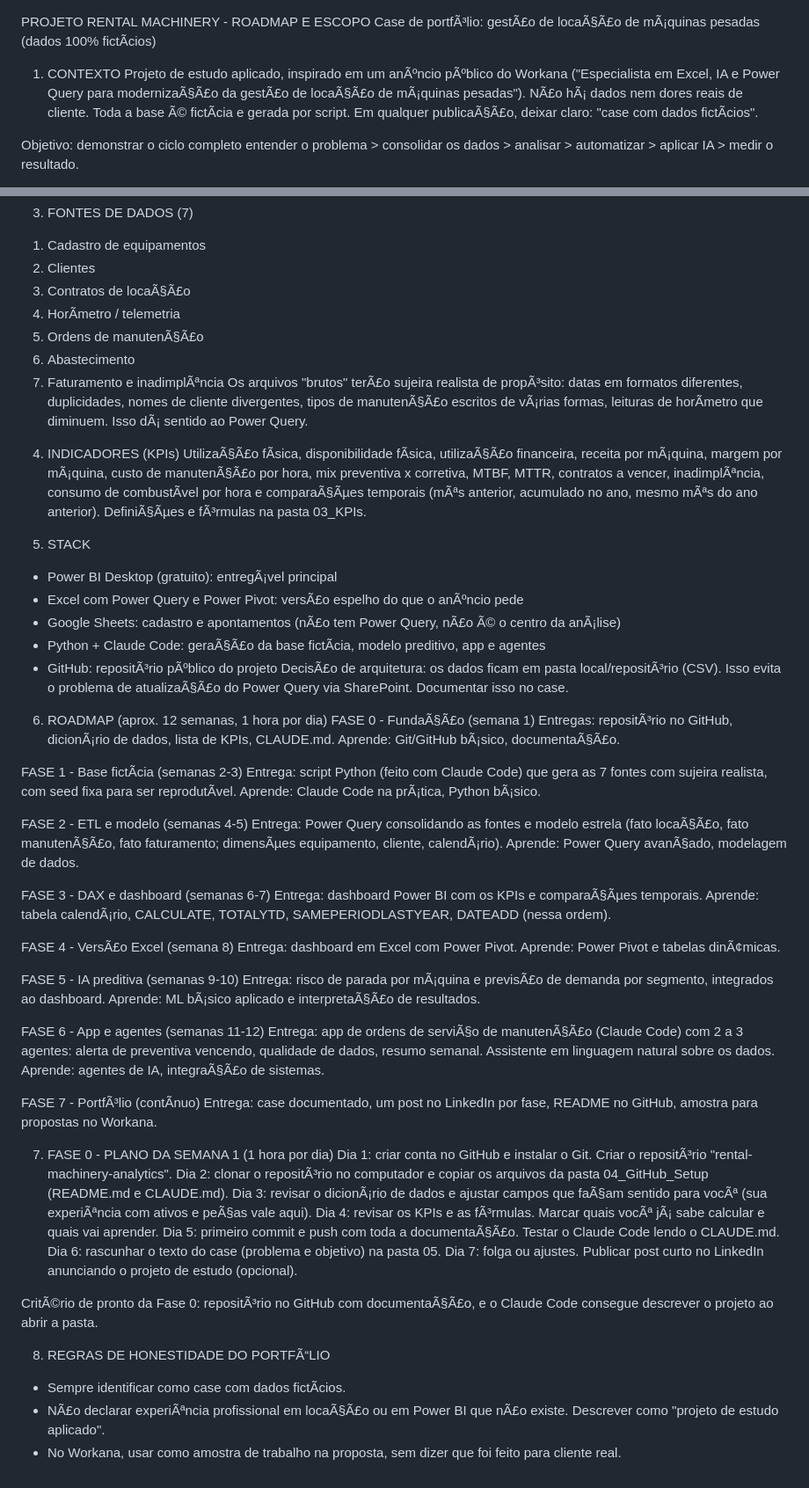
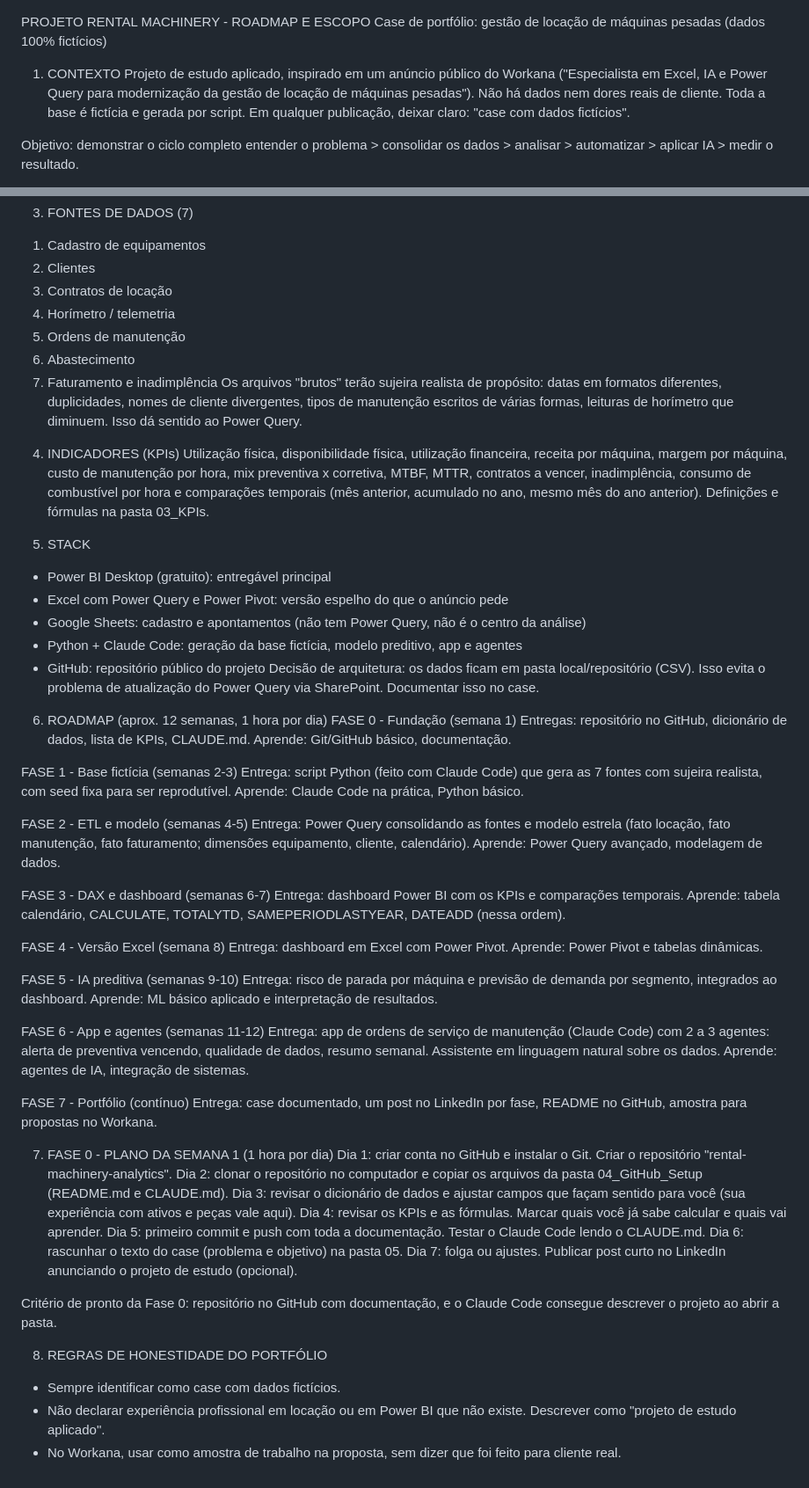
Before and after one commit to kaekoff-ux/rental-machinery-analytics, a Markdown page: docs/roadmap.md, 2 parts joined by grey strips. Shown at 88% size. Rendered like a GitHub page.

Commit message:
Corrige codificação (UTF-8) do docs/roadmap.md
Co-Authored-By: Claude Sonnet 5.5 <noreply@anthropic.com>

```diff
--- a/docs/roadmap.md
+++ b/docs/roadmap.md
@@ -1,8 +1,8 @@
 PROJETO RENTAL MACHINERY - ROADMAP E ESCOPO
-Case de portfÃ³lio: gestÃ£o de locaÃ§Ã£o de mÃ¡quinas pesadas (dados 100% fictÃ­cios)
+Case de portfólio: gestão de locação de máquinas pesadas (dados 100% fictícios)
 
 1. CONTEXTO
-Projeto de estudo aplicado, inspirado em um anÃºncio pÃºblico do Workana ("Especialista em Excel, IA e Power Query para modernizaÃ§Ã£o da gestÃ£o de locaÃ§Ã£o de mÃ¡quinas pesadas"). NÃ£o hÃ¡ dados nem dores reais de cliente. Toda a base Ã© fictÃ­cia e gerada por script. Em qualquer publicaÃ§Ã£o, deixar claro: "case com dados fictÃ­cios".
+Projeto de estudo aplicado, inspirado em um anúncio público do Workana ("Especialista em Excel, IA e Power Query para modernização da gestão de locação de máquinas pesadas"). Não há dados nem dores reais de cliente. Toda a base é fictícia e gerada por script. Em qualquer publicação, deixar claro: "case com dados fictícios".
 
 Objetivo: demonstrar o ciclo completo
 entender o problema > consolidar os dados > analisar > automatizar > aplicar IA > medir o resultado.
@@ -15,68 +15,68 @@ Frota sugerida: 120 a 150 equipamentos, 24 meses de histÃ³rico, 60 a 80 client
 3. FONTES DE DADOS (7)
 1) Cadastro de equipamentos
 2) Clientes
-3) Contratos de locaÃ§Ã£o
-4) HorÃ­metro / telemetria
-5) Ordens de manutenÃ§Ã£o
+3) Contratos de locação
+4) Horímetro / telemetria
+5) Ordens de manutenção
 6) Abastecimento
-7) Faturamento e inadimplÃªncia
-Os arquivos "brutos" terÃ£o sujeira realista de propÃ³sito: datas em formatos diferentes, duplicidades, nomes de cliente divergentes, tipos de manutenÃ§Ã£o escritos de vÃ¡rias formas, leituras de horÃ­metro que diminuem. Isso dÃ¡ sentido ao Power Query.
+7) Faturamento e inadimplência
+Os arquivos "brutos" terão sujeira realista de propósito: datas em formatos diferentes, duplicidades, nomes de cliente divergentes, tipos de manutenção escritos de várias formas, leituras de horímetro que diminuem. Isso dá sentido ao Power Query.
 
 4. INDICADORES (KPIs)
-UtilizaÃ§Ã£o fÃ­sica, disponibilidade fÃ­sica, utilizaÃ§Ã£o financeira, receita por mÃ¡quina, margem por mÃ¡quina, custo de manutenÃ§Ã£o por hora, mix preventiva x corretiva, MTBF, MTTR, contratos a vencer, inadimplÃªncia, consumo de combustÃ­vel por hora e comparaÃ§Ãµes temporais (mÃªs anterior, acumulado no ano, mesmo mÃªs do ano anterior). DefiniÃ§Ãµes e fÃ³rmulas na pasta 03_KPIs.
+Utilização física, disponibilidade física, utilização financeira, receita por máquina, margem por máquina, custo de manutenção por hora, mix preventiva x corretiva, MTBF, MTTR, contratos a vencer, inadimplência, consumo de combustível por hora e comparações temporais (mês anterior, acumulado no ano, mesmo mês do ano anterior). Definições e fórmulas na pasta 03_KPIs.
 
 5. STACK
-- Power BI Desktop (gratuito): entregÃ¡vel principal
-- Excel com Power Query e Power Pivot: versÃ£o espelho do que o anÃºncio pede
-- Google Sheets: cadastro e apontamentos (nÃ£o tem Power Query, nÃ£o Ã© o centro da anÃ¡lise)
-- Python + Claude Code: geraÃ§Ã£o da base fictÃ­cia, modelo preditivo, app e agentes
-- GitHub: repositÃ³rio pÃºblico do projeto
-DecisÃ£o de arquitetura: os dados ficam em pasta local/repositÃ³rio (CSV). Isso evita o problema de atualizaÃ§Ã£o do Power Query via SharePoint. Documentar isso no case.
+- Power BI Desktop (gratuito): entregável principal
+- Excel com Power Query e Power Pivot: versão espelho do que o anúncio pede
+- Google Sheets: cadastro e apontamentos (não tem Power Query, não é o centro da análise)
+- Python + Claude Code: geração da base fictícia, modelo preditivo, app e agentes
+- GitHub: repositório público do projeto
+Decisão de arquitetura: os dados ficam em pasta local/repositório (CSV). Isso evita o problema de atualização do Power Query via SharePoint. Documentar isso no case.
 
 6. ROADMAP (aprox. 12 semanas, 1 hora por dia)
-FASE 0 - FundaÃ§Ã£o (semana 1)
-Entregas: repositÃ³rio no GitHub, dicionÃ¡rio de dados, lista de KPIs, CLAUDE.md.
-Aprende: Git/GitHub bÃ¡sico, documentaÃ§Ã£o.
+FASE 0 - Fundação (semana 1)
+Entregas: repositório no GitHub, dicionário de dados, lista de KPIs, CLAUDE.md.
+Aprende: Git/GitHub básico, documentação.
 
-FASE 1 - Base fictÃ­cia (semanas 2-3)
-Entrega: script Python (feito com Claude Code) que gera as 7 fontes com sujeira realista, com seed fixa para ser reprodutÃ­vel.
-Aprende: Claude Code na prÃ¡tica, Python bÃ¡sico.
+FASE 1 - Base fictícia (semanas 2-3)
+Entrega: script Python (feito com Claude Code) que gera as 7 fontes com sujeira realista, com seed fixa para ser reprodutível.
+Aprende: Claude Code na prática, Python básico.
 
 FASE 2 - ETL e modelo (semanas 4-5)
-Entrega: Power Query consolidando as fontes e modelo estrela (fato locaÃ§Ã£o, fato manutenÃ§Ã£o, fato faturamento; dimensÃµes equipamento, cliente, calendÃ¡rio).
-Aprende: Power Query avanÃ§ado, modelagem de dados.
+Entrega: Power Query consolidando as fontes e modelo estrela (fato locação, fato manutenção, fato faturamento; dimensões equipamento, cliente, calendário).
+Aprende: Power Query avançado, modelagem de dados.
 
 FASE 3 - DAX e dashboard (semanas 6-7)
-Entrega: dashboard Power BI com os KPIs e comparaÃ§Ãµes temporais.
-Aprende: tabela calendÃ¡rio, CALCULATE, TOTALYTD, SAMEPERIODLASTYEAR, DATEADD (nessa ordem).
+Entrega: dashboard Power BI com os KPIs e comparações temporais.
+Aprende: tabela calendário, CALCULATE, TOTALYTD, SAMEPERIODLASTYEAR, DATEADD (nessa ordem).
 
-FASE 4 - VersÃ£o Excel (semana 8)
+FASE 4 - Versão Excel (semana 8)
 Entrega: dashboard em Excel com Power Pivot.
-Aprende: Power Pivot e tabelas dinÃ¢micas.
+Aprende: Power Pivot e tabelas dinâmicas.
 
 FASE 5 - IA preditiva (semanas 9-10)
-Entrega: risco de parada por mÃ¡quina e previsÃ£o de demanda por segmento, integrados ao dashboard.
-Aprende: ML bÃ¡sico aplicado e interpretaÃ§Ã£o de resultados.
+Entrega: risco de parada por máquina e previsão de demanda por segmento, integrados ao dashboard.
+Aprende: ML básico aplicado e interpretação de resultados.
 
 FASE 6 - App e agentes (semanas 11-12)
-Entrega: app de ordens de serviÃ§o de manutenÃ§Ã£o (Claude Code) com 2 a 3 agentes: alerta de preventiva vencendo, qualidade de dados, resumo semanal. Assistente em linguagem natural sobre os dados.
-Aprende: agentes de IA, integraÃ§Ã£o de sistemas.
+Entrega: app de ordens de serviço de manutenção (Claude Code) com 2 a 3 agentes: alerta de preventiva vencendo, qualidade de dados, resumo semanal. Assistente em linguagem natural sobre os dados.
+Aprende: agentes de IA, integração de sistemas.
 
-FASE 7 - PortfÃ³lio (contÃ­nuo)
+FASE 7 - Portfólio (contínuo)
 Entrega: case documentado, um post no LinkedIn por fase, README no GitHub, amostra para propostas no Workana.
 
 7. FASE 0 - PLANO DA SEMANA 1 (1 hora por dia)
-Dia 1: criar conta no GitHub e instalar o Git. Criar o repositÃ³rio "rental-machinery-analytics".
-Dia 2: clonar o repositÃ³rio no computador e copiar os arquivos da pasta 04_GitHub_Setup (README.md e CLAUDE.md).
-Dia 3: revisar o dicionÃ¡rio de dados e ajustar campos que faÃ§am sentido para vocÃª (sua experiÃªncia com ativos e peÃ§as vale aqui).
-Dia 4: revisar os KPIs e as fÃ³rmulas. Marcar quais vocÃª jÃ¡ sabe calcular e quais vai aprender.
-Dia 5: primeiro commit e push com toda a documentaÃ§Ã£o. Testar o Claude Code lendo o CLAUDE.md.
+Dia 1: criar conta no GitHub e instalar o Git. Criar o repositório "rental-machinery-analytics".
+Dia 2: clonar o repositório no computador e copiar os arquivos da pasta 04_GitHub_Setup (README.md e CLAUDE.md).
+Dia 3: revisar o dicionário de dados e ajustar campos que façam sentido para você (sua experiência com ativos e peças vale aqui).
+Dia 4: revisar os KPIs e as fórmulas. Marcar quais você já sabe calcular e quais vai aprender.
+Dia 5: primeiro commit e push com toda a documentação. Testar o Claude Code lendo o CLAUDE.md.
 Dia 6: rascunhar o texto do case (problema e objetivo) na pasta 05.
 Dia 7: folga ou ajustes. Publicar post curto no LinkedIn anunciando o projeto de estudo (opcional).
 
-CritÃ©rio de pronto da Fase 0: repositÃ³rio no GitHub com documentaÃ§Ã£o, e o Claude Code consegue descrever o projeto ao abrir a pasta.
+Critério de pronto da Fase 0: repositório no GitHub com documentação, e o Claude Code consegue descrever o projeto ao abrir a pasta.
 
-8. REGRAS DE HONESTIDADE DO PORTFÃ“LIO
-- Sempre identificar como case com dados fictÃ­cios.
-- NÃ£o declarar experiÃªncia profissional em locaÃ§Ã£o ou em Power BI que nÃ£o existe. Descrever como "projeto de estudo aplicado".
+8. REGRAS DE HONESTIDADE DO PORTFÓLIO
+- Sempre identificar como case com dados fictícios.
+- Não declarar experiência profissional em locação ou em Power BI que não existe. Descrever como "projeto de estudo aplicado".
 - No Workana, usar como amostra de trabalho na proposta, sem dizer que foi feito para cliente real.
```
Also changed, not shown: other parts of docs/roadmap.md (+4 -4 lines).
